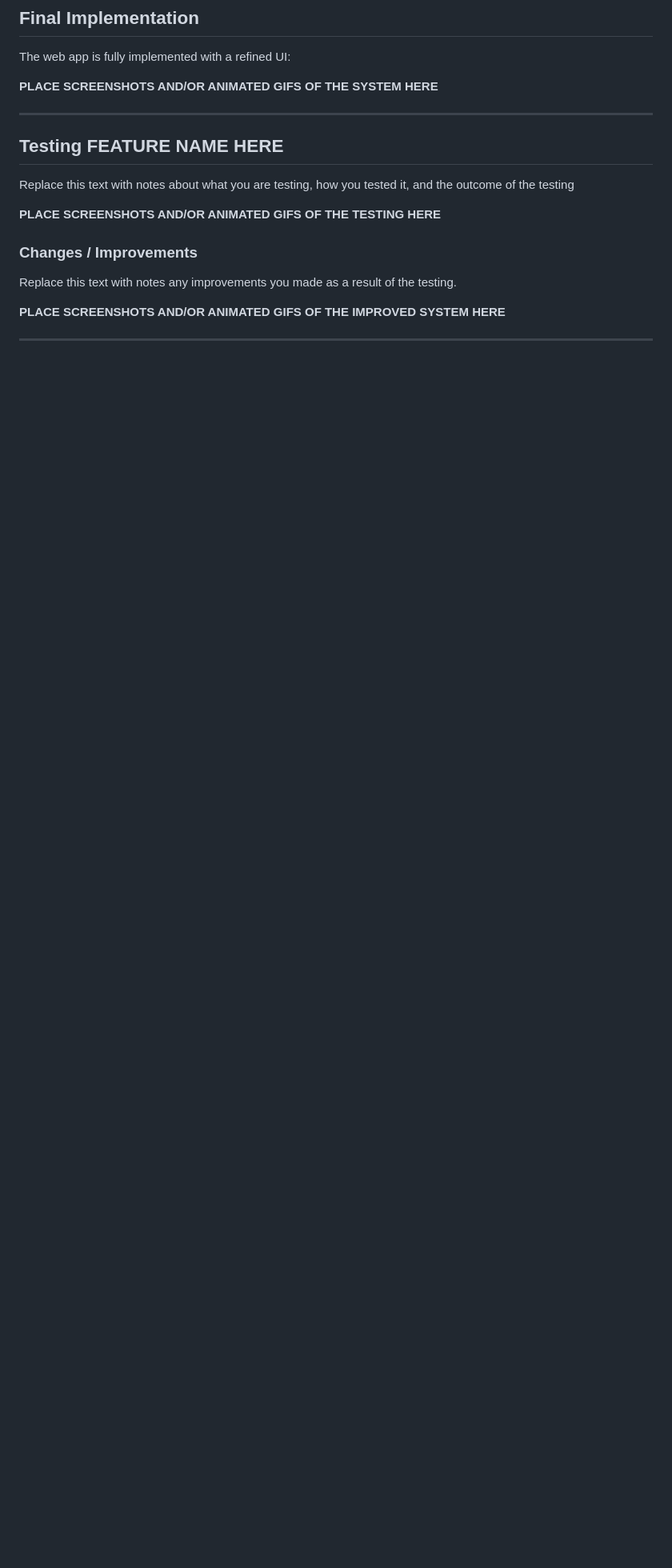
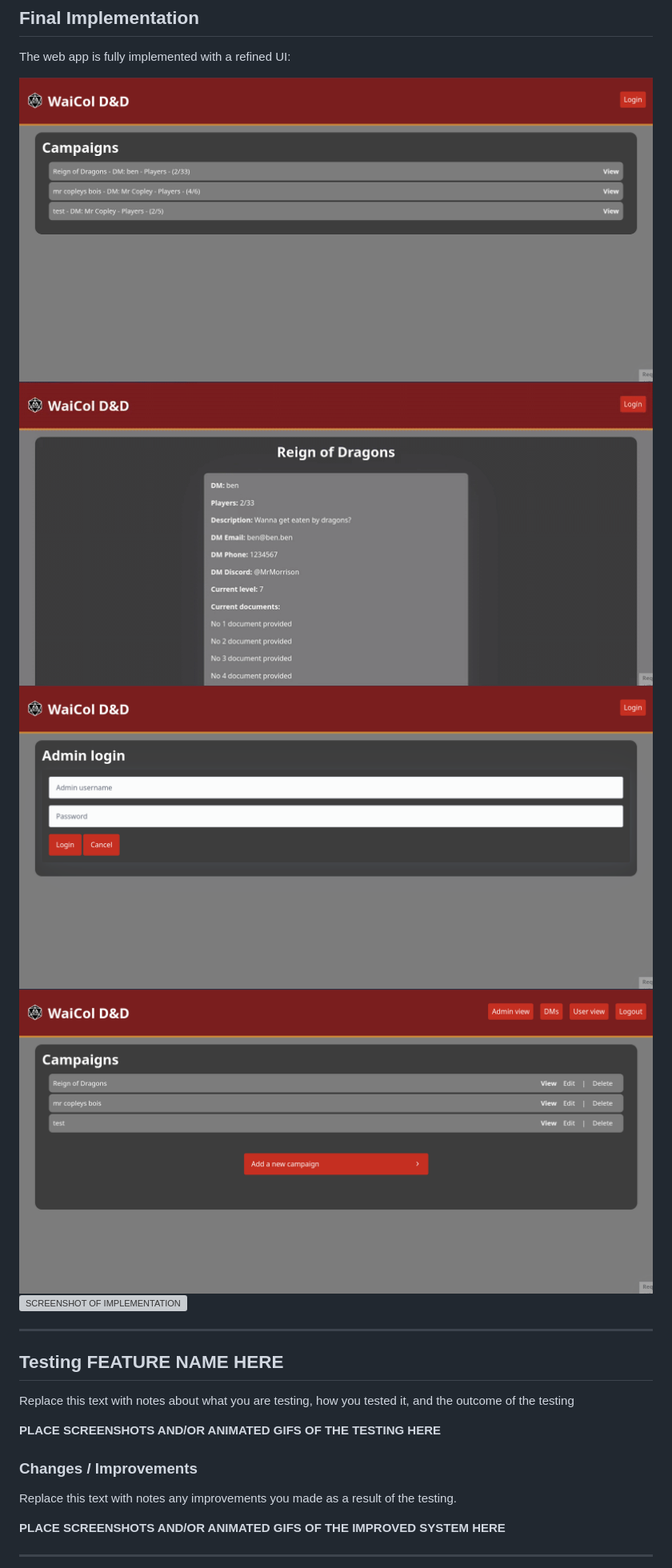
Before and after one commit to waimea-jrainbow/200DTD-DnD-listings, a Markdown page: docs/3-sprint-3-refinement.md, the part around the change printed below. Shown: that part at 80% size. GitHub-like rendering; pictures changed too: docs/screenshots/final_implementation/1.png (added), docs/screenshots/final_implementation/2.gif (added), docs/screenshots/final_implementation/3.png (added); blank space fills up the shorter version; grey boxes are pictures that could not be loaded.

Commit message:
final fixes and clean up for implementation before refinement

```diff
--- a/docs/3-sprint-3-refinement.md
+++ b/docs/3-sprint-3-refinement.md
@@ -24,7 +26,11 @@ will now need to add page for adding dm details on admin page
 
 The web app is fully implemented with a refined UI:
 
-**PLACE SCREENSHOTS AND/OR ANIMATED GIFS OF THE SYSTEM HERE**
+![SCREENSHOT OF IMPLEMENTATION](screenshots/final_implementation/1.png)
+![SCREENSHOT OF IMPLEMENTATION](screenshots/final_implementation/2.gif)
+![SCREENSHOT OF IMPLEMENTATION](screenshots/final_implementation/3.png)
+![SCREENSHOT OF IMPLEMENTATION](screenshots/final_implementation/4.png)
+![SCREENSHOT OF IMPLEMENTATION](screenshots/final_implementation/5.png)
 
 
 ---
```
Also changed, not shown: other parts of docs/3-sprint-3-refinement.md (+2 -0 lines), docs/instructions.md (+48 -48 lines), 10 other files.
